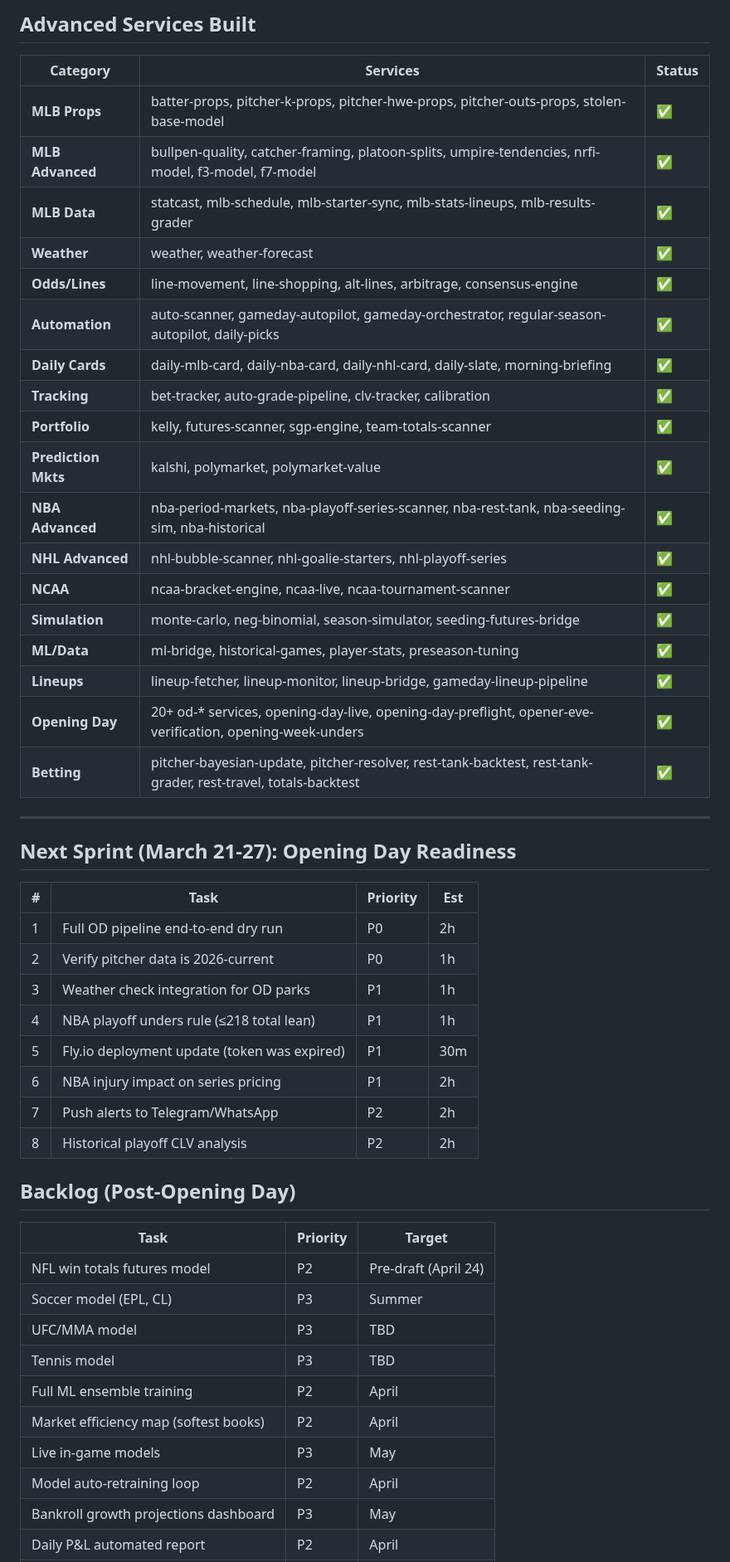
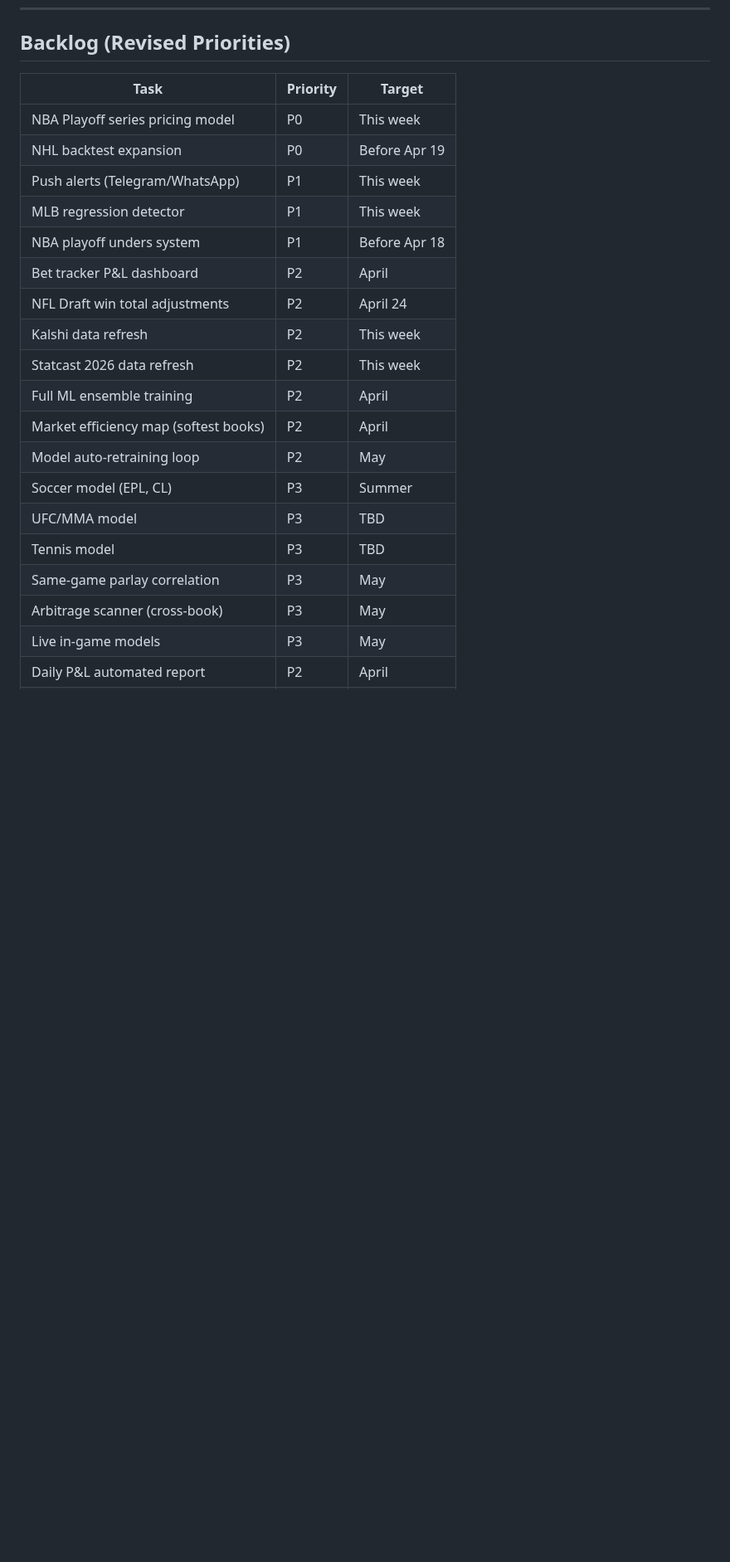
Before and after one commit to William-Metz/sportssim, a Markdown page: TASKS.md, the part around one of its changes. Shown at 83% size. Rendered like a GitHub page; blank space fills up the shorter version.

```diff
--- a/TASKS.md
+++ b/TASKS.md
@@ -68,52 +82,23 @@
-## Advanced Services Built
-
-| Category | Services | Status |
-|----------|----------|--------|
-| **MLB Props** | batter-props, pitcher-k-props, pitcher-hwe-props, pitcher-outs-props, stolen-base-model | ✅ |
-| **MLB Advanced** | bullpen-quality, catcher-framing, platoon-splits, umpire-tendencies, nrfi-model, f3-model, f7-model | ✅ |
-| **MLB Data** | statcast, mlb-schedule, mlb-starter-sync, mlb-stats-lineups, mlb-results-grader | ✅ |
-| **Weather** | weather, weather-forecast | ✅ |
-| **Odds/Lines** | line-movement, line-shopping, alt-lines, arbitrage, consensus-engine | ✅ |
-| **Automation** | auto-scanner, gameday-autopilot, gameday-orchestrator, regular-season-autopilot, daily-picks | ✅ |
-| **Daily Cards** | daily-mlb-card, daily-nba-card, daily-nhl-card, daily-slate, morning-briefing | ✅ |
-| **Tracking** | bet-tracker, auto-grade-pipeline, clv-tracker, calibration | ✅ |
-| **Portfolio** | kelly, futures-scanner, sgp-engine, team-totals-scanner | ✅ |
-| **Prediction Mkts** | kalshi, polymarket, polymarket-value | ✅ |
-| **NBA Advanced** | nba-period-markets, nba-playoff-series-scanner, nba-rest-tank, nba-seeding-sim, nba-historical | ✅ |
-| **NHL Advanced** | nhl-bubble-scanner, nhl-goalie-starters, nhl-playoff-series | ✅ |
-| **NCAA** | ncaa-bracket-engine, ncaa-live, ncaa-tournament-scanner | ✅ |
-| **Simulation** | monte-carlo, neg-binomial, season-simulator, seeding-futures-bridge | ✅ |
-| **ML/Data** | ml-bridge, historical-games, player-stats, preseason-tuning | ✅ |
-| **Lineups** | lineup-fetcher, lineup-monitor, lineup-bridge, gameday-lineup-pipeline | ✅ |
-| **Opening Day** | 20+ od-* services, opening-day-live, opening-day-preflight, opener-eve-verification, opening-week-unders | ✅ |
-| **Betting** | pitcher-bayesian-update, pitcher-resolver, rest-tank-backtest, rest-tank-grader, rest-travel, totals-backtest | ✅ |
-
----
-
-## Next Sprint (March 21-27): Opening Day Readiness
-
-| # | Task | Priority | Est |
-|---|------|----------|-----|
-| 1 | Full OD pipeline end-to-end dry run | P0 | 2h |
-| 2 | Verify pitcher data is 2026-current | P0 | 1h |
-| 3 | Weather check integration for OD parks | P1 | 1h |
-| 4 | NBA playoff unders rule (≤218 total lean) | P1 | 1h |
-| 5 | Fly.io deployment update (token was expired) | P1 | 30m |
-| 6 | NBA injury impact on series pricing | P1 | 2h |
-| 7 | Push alerts to Telegram/WhatsApp | P2 | 2h |
-| 8 | Historical playoff CLV analysis | P2 | 2h |
-
-## Backlog (Post-Opening Day)
+## Backlog (Revised Priorities)
 
 | Task | Priority | Target |
 |------|----------|--------|
-| NFL win totals futures model | P2 | Pre-draft (April 24) |
+| NBA Playoff series pricing model | P0 | This week |
+| NHL backtest expansion | P0 | Before Apr 19 |
+| Push alerts (Telegram/WhatsApp) | P1 | This week |
+| MLB regression detector | P1 | This week |
+| NBA playoff unders system | P1 | Before Apr 18 |
+| Bet tracker P&L dashboard | P2 | April |
+| NFL Draft win total adjustments | P2 | April 24 |
+| Kalshi data refresh | P2 | This week |
+| Statcast 2026 data refresh | P2 | This week |
+| Full ML ensemble training | P2 | April |
+| Market efficiency map (softest books) | P2 | April |
+| Model auto-retraining loop | P2 | May |
 | Soccer model (EPL, CL) | P3 | Summer |
 | UFC/MMA model | P3 | TBD |
 | Tennis model | P3 | TBD |
-| Full ML ensemble training | P2 | April |
-| Market efficiency map (softest books) | P2 | April |
+| Same-game parlay correlation | P3 | May |
+| Arbitrage scanner (cross-book) | P3 | May |
 | Live in-game models | P3 | May |
-| Model auto-retraining loop | P2 | April |
-| Bankroll growth projections dashboard | P3 | May |
 | Daily P&L automated report | P2 | April |
```
Also changed, not shown: other parts of TASKS.md (+111 -84 lines), PLAN.md (+202 -237 lines).
